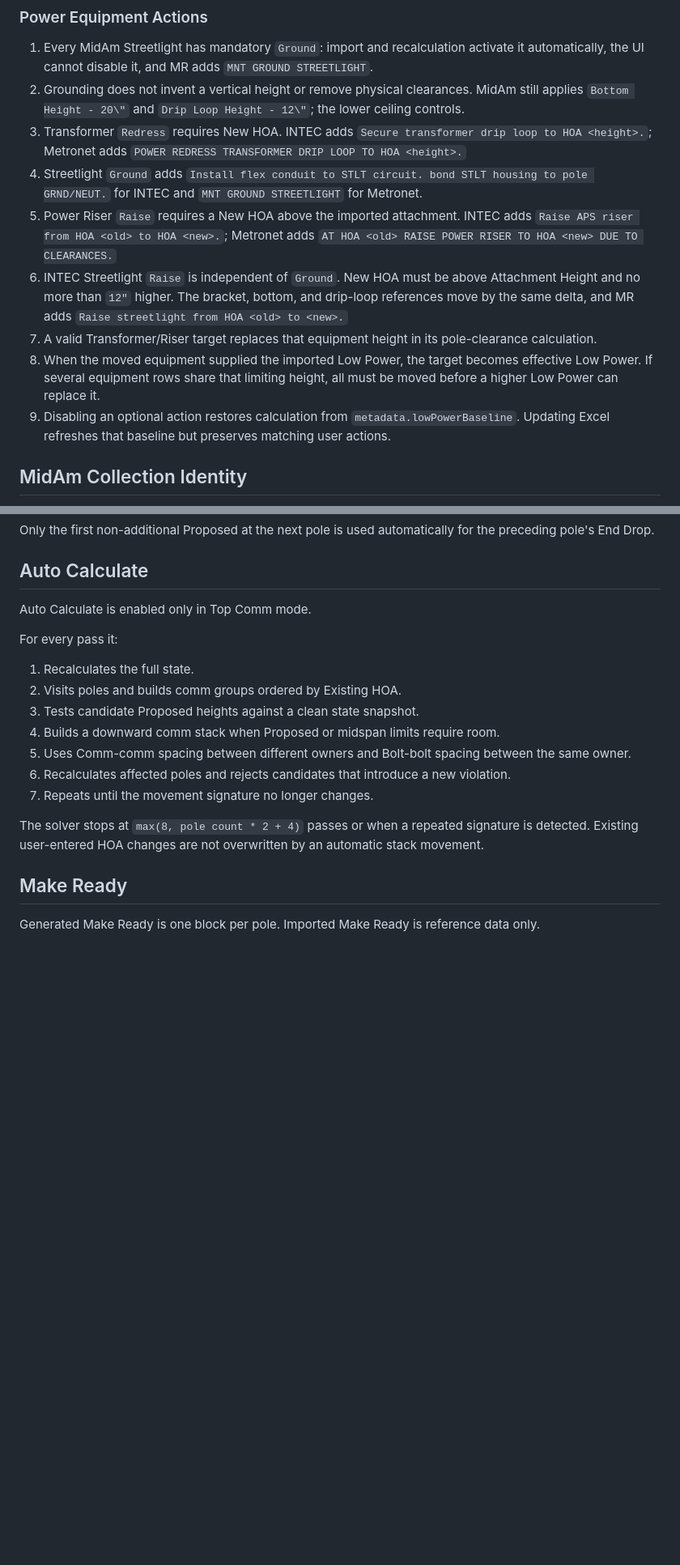
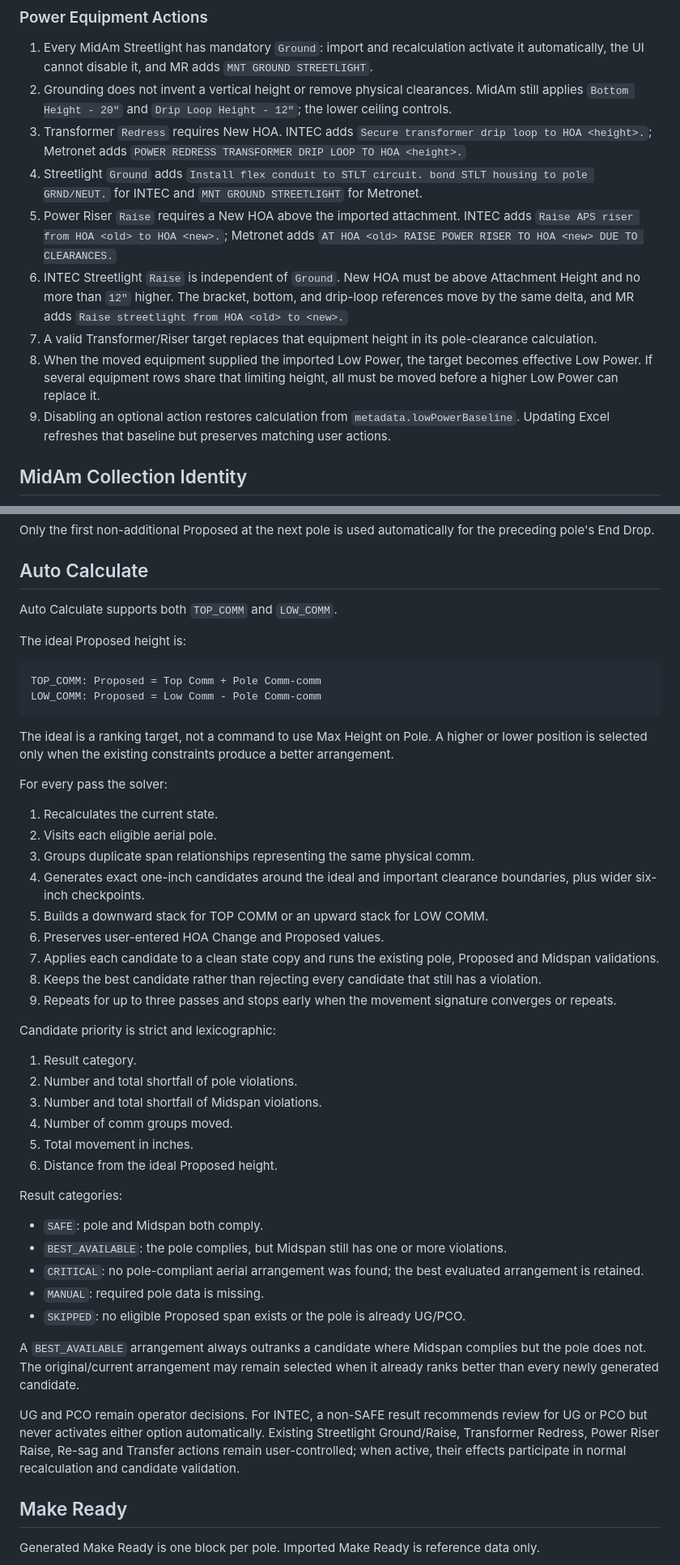
Before and after one commit to MerinoELuis/Pole-Calculator, a Markdown page: docs/BUSINESS_RULES.md, 2 parts joined by grey strips. Shown at 81% size. Drawn GitHub-style; blank space fills up the shorter version.

Commit message:
Document best-available Auto Calculate rules

````diff
--- a/docs/BUSINESS_RULES.md
+++ b/docs/BUSINESS_RULES.md
@@ -136,14 +134,14 @@ The `Equipment` sheet contributes only rows owned by Utility/Power and categoriz
 ### Power Equipment Actions
 
 1. Every MidAm Streetlight has mandatory `Ground`: import and recalculation activate it automatically, the UI cannot disable it, and MR adds `MNT GROUND STREETLIGHT`.
-2. Grounding does not invent a vertical height or remove physical clearances. MidAm still applies `Bottom Height - 20\"` and `Drip Loop Height - 12\"`; the lower ceiling controls.
+2. Grounding does not invent a vertical height or remove physical clearances. MidAm still applies `Bottom Height - 20"` and `Drip Loop Height - 12"`; the lower ceiling controls.
 3. Transformer `Redress` requires New HOA. INTEC adds `Secure transformer drip loop to HOA <height>.`; Metronet adds `POWER REDRESS TRANSFORMER DRIP LOOP TO HOA <height>.`
 4. Streetlight `Ground` adds `Install flex conduit to STLT circuit. bond STLT housing to pole GRND/NEUT.` for INTEC and `MNT GROUND STREETLIGHT` for Metronet.
 5. Power Riser `Raise` requires a New HOA above the imported attachment. INTEC adds `Raise APS riser from HOA <old> to HOA <new>.`; Metronet adds `AT HOA <old> RAISE POWER RISER TO HOA <new> DUE TO CLEARANCES.`
 6. INTEC Streetlight `Raise` is independent of `Ground`. New HOA must be above Attachment Height and no more than `12"` higher. The bracket, bottom, and drip-loop references move by the same delta, and MR adds `Raise streetlight from HOA <old> to <new>.`
-5. A valid Transformer/Riser target replaces that equipment height in its pole-clearance calculation.
-6. When the moved equipment supplied the imported Low Power, the target becomes effective Low Power. If several equipment rows share that limiting height, all must be moved before a higher Low Power can replace it.
-7. Disabling an optional action restores calculation from `metadata.lowPowerBaseline`. Updating Excel refreshes that baseline but preserves matching user actions.
+7. A valid Transformer/Riser target replaces that equipment height in its pole-clearance calculation.
+8. When the moved equipment supplied the imported Low Power, the target becomes effective Low Power. If several equipment rows share that limiting height, all must be moved before a higher Low Power can replace it.
+9. Disabling an optional action restores calculation from `metadata.lowPowerBaseline`. Updating Excel refreshes that baseline but preserves matching user actions.
 
 ## MidAm Collection Identity
 
@@ -241,19 +239,49 @@ Only the first non-additional Proposed at the next pole is used automatically fo
 
 ## Auto Calculate
 
-Auto Calculate is enabled only in Top Comm mode.
+Auto Calculate supports both `TOP_COMM` and `LOW_COMM`.
 
-For every pass it:
+The ideal Proposed height is:
 
-1. Recalculates the full state.
-2. Visits poles and builds comm groups ordered by Existing HOA.
-3. Tests candidate Proposed heights against a clean state snapshot.
-4. Builds a downward comm stack when Proposed or midspan limits require room.
-5. Uses Comm-comm spacing between different owners and Bolt-bolt spacing between the same owner.
-6. Recalculates affected poles and rejects candidates that introduce a new violation.
-7. Repeats until the movement signature no longer changes.
+```text
+TOP_COMM: Proposed = Top Comm + Pole Comm-comm
+LOW_COMM: Proposed = Low Comm - Pole Comm-comm
+```
 
-The solver stops at `max(8, pole count * 2 + 4)` passes or when a repeated signature is detected. Existing user-entered HOA changes are not overwritten by an automatic stack movement.
+The ideal is a ranking target, not a command to use Max Height on Pole. A higher or lower position is selected only when the existing constraints produce a better arrangement.
+
+For every pass the solver:
+
+1. Recalculates the current state.
+2. Visits each eligible aerial pole.
+3. Groups duplicate span relationships representing the same physical comm.
+4. Generates exact one-inch candidates around the ideal and important clearance boundaries, plus wider six-inch checkpoints.
+5. Builds a downward stack for TOP COMM or an upward stack for LOW COMM.
+6. Preserves user-entered HOA Change and Proposed values.
+7. Applies each candidate to a clean state copy and runs the existing pole, Proposed and Midspan validations.
+8. Keeps the best candidate rather than rejecting every candidate that still has a violation.
+9. Repeats for up to three passes and stops early when the movement signature converges or repeats.
+
+Candidate priority is strict and lexicographic:
+
+1. Result category.
+2. Number and total shortfall of pole violations.
+3. Number and total shortfall of Midspan violations.
+4. Number of comm groups moved.
+5. Total movement in inches.
+6. Distance from the ideal Proposed height.
+
+Result categories:
+
+- `SAFE`: pole and Midspan both comply.
+- `BEST_AVAILABLE`: the pole complies, but Midspan still has one or more violations.
+- `CRITICAL`: no pole-compliant aerial arrangement was found; the best evaluated arrangement is retained.
+- `MANUAL`: required pole data is missing.
+- `SKIPPED`: no eligible Proposed span exists or the pole is already UG/PCO.
+
+A `BEST_AVAILABLE` arrangement always outranks a candidate where Midspan complies but the pole does not. The original/current arrangement may remain selected when it already ranks better than every newly generated candidate.
+
+UG and PCO remain operator decisions. For INTEC, a non-SAFE result recommends review for UG or PCO but never activates either option automatically. Existing Streetlight Ground/Raise, Transformer Redress, Power Riser Raise, Re-sag and Transfer actions remain user-controlled; when active, their effects participate in normal recalculation and candidate validation.
 
 ## Make Ready
 
````
Also changed, not shown: other parts of docs/BUSINESS_RULES.md (+6 -8 lines).
